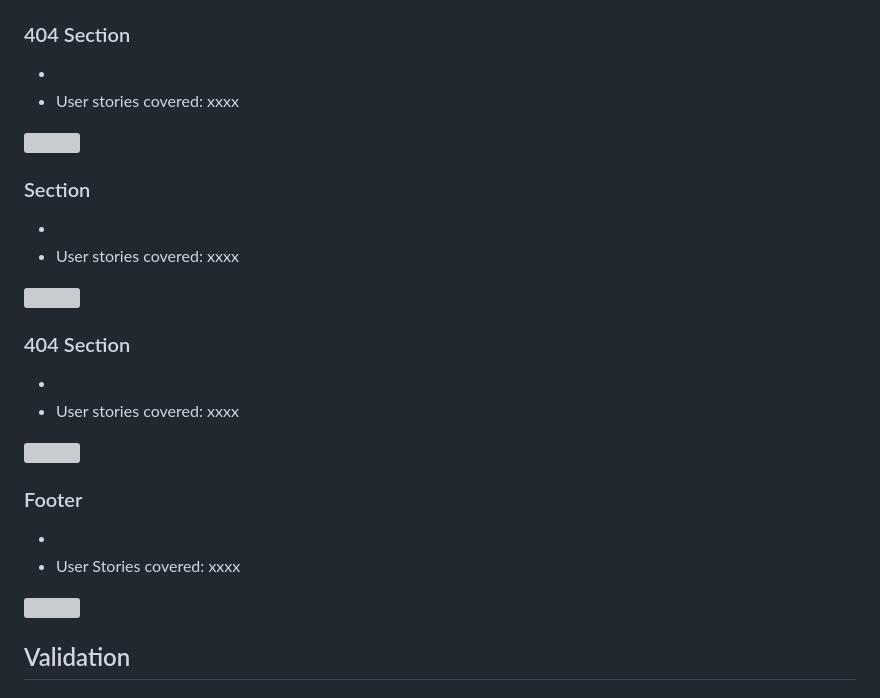
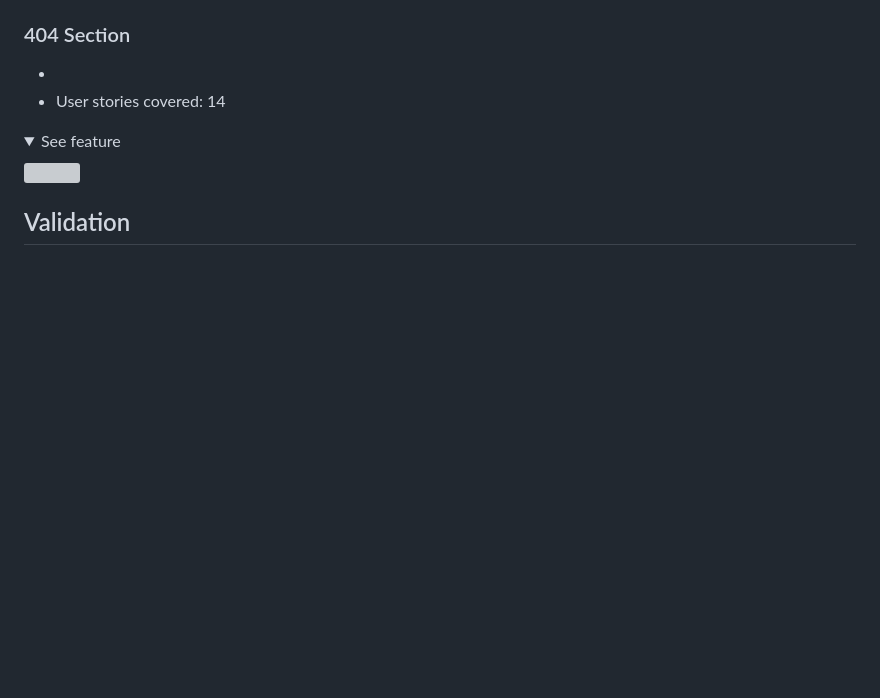
Before and after one commit to Fergie-B/OOO-2, a Markdown page: README.md, the part around one of its changes. GitHub-like rendering; folded sections open; blank space fills up the shorter version; grey boxes are pictures that could not be loaded.

Commit message:
Update features section images display

```diff
--- a/README.md
+++ b/README.md
@@ -247,27 +265,11 @@ deem to be the Odd One Out of the group of four options as per the question pose
 
 ### 404 Section
 -
-- User stories covered: xxxx
+- User stories covered: 14
 
-![](docs/features/)
-
-### Section
--
-- User stories covered: xxxx
-
-![](docs/features/)
-
-### 404 Section
--
-- User stories covered: xxxx
-
-![](docs/features/)
-
-### Footer
--
-- User Stories covered: xxxx
-
-![](docs/features/)
+<details><summary>See feature</summary>
+<img src="docs/features/features-404.png">
+</details>
 
 ## Validation
 
```
Also changed, not shown: other parts of README.md (+29 -11 lines).
